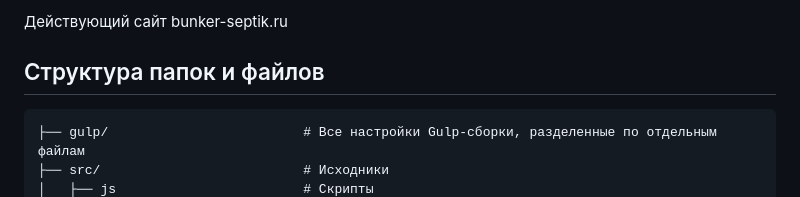
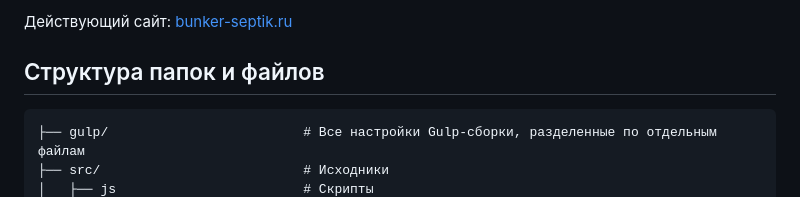
Before and after one commit to Acollit/gulp-bunker, a Markdown page: README.md, the part around the change. Rendered like a GitHub page.

```diff
--- a/README.md
+++ b/README.md
@@ -1,4 +1,4 @@
-Действующий сайт bunker-septik.ru
+Действующий сайт: [bunker-septik.ru](https://bunker-septik.ru/)
 
 
 ## Структура папок и файлов
```
